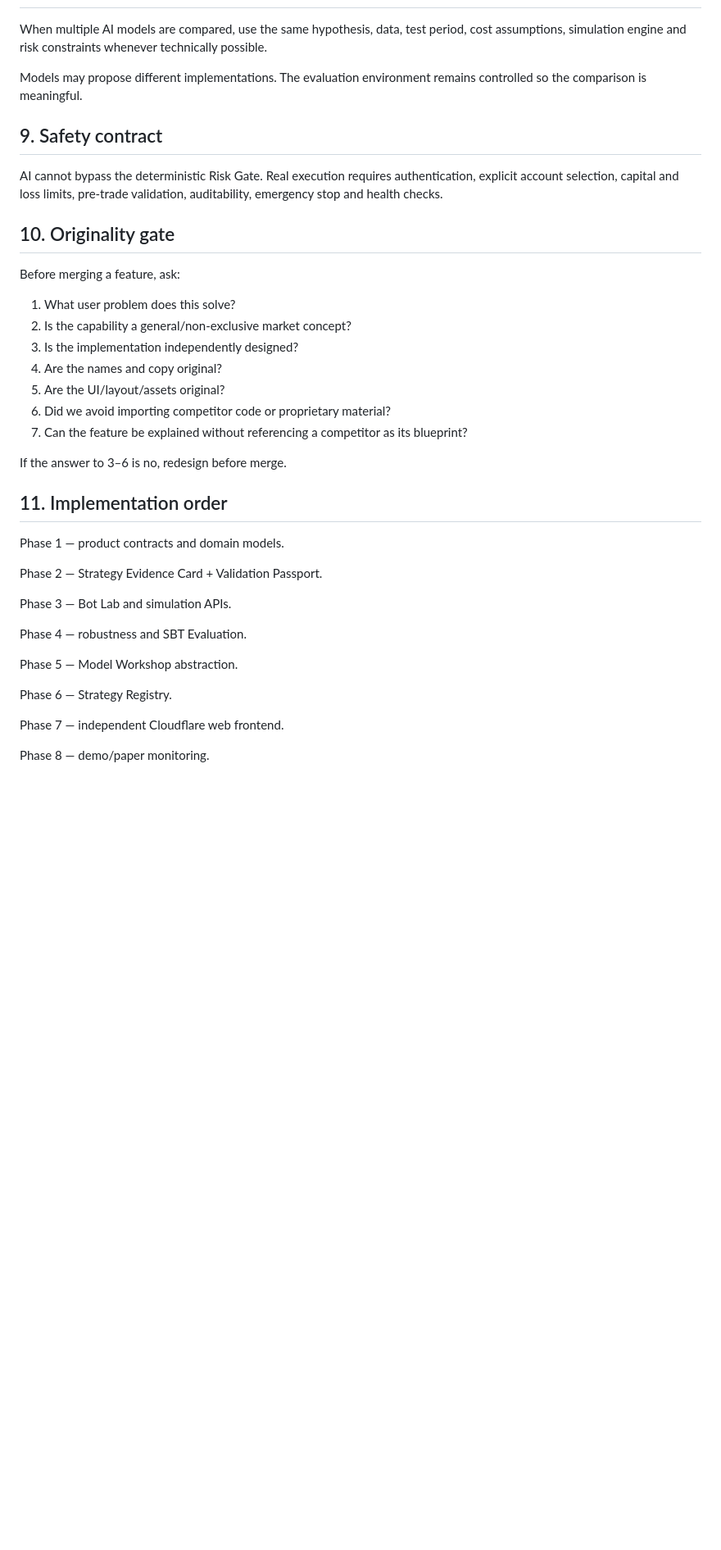
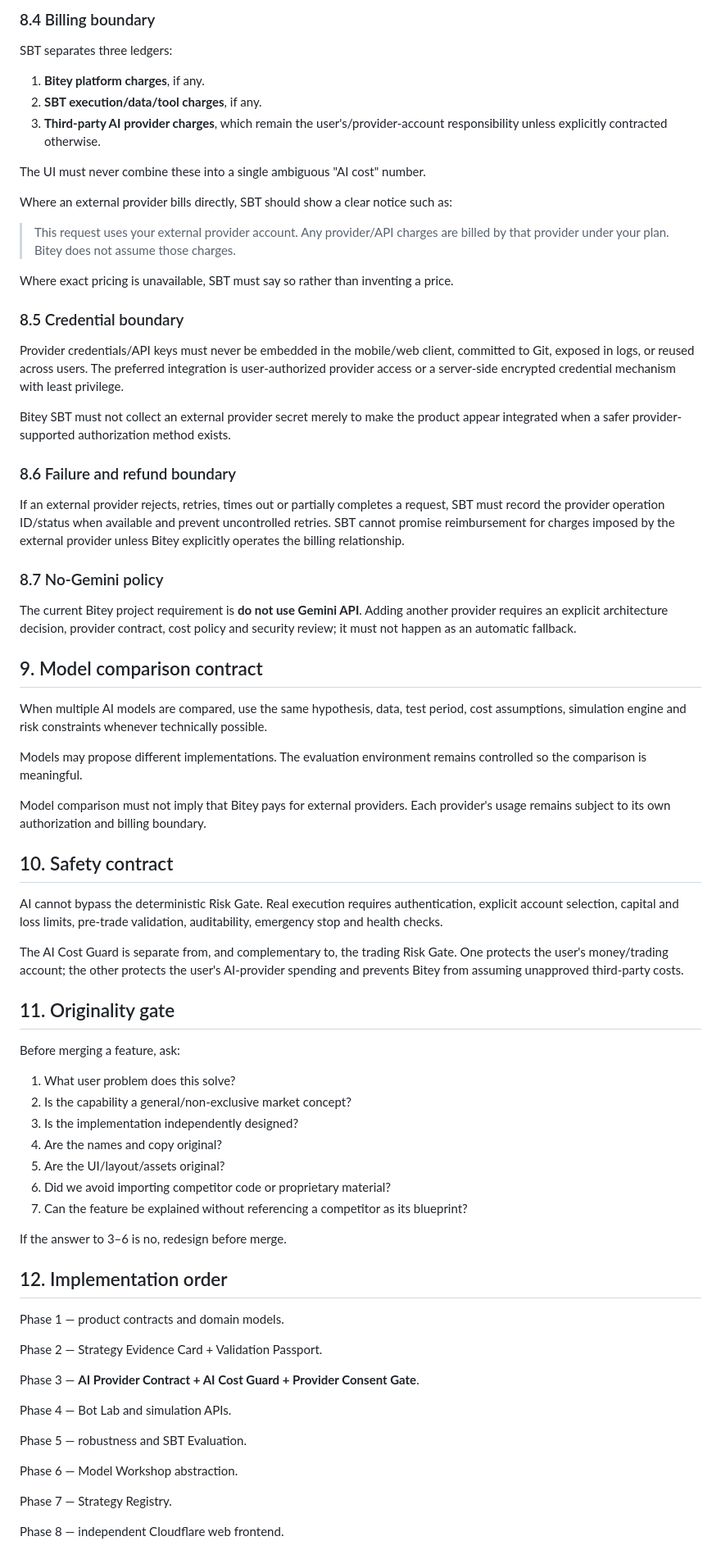
Before and after one commit to raylerr481/bitey-system-bots-trading, a Markdown page: docs/BITEY_SBT_ORIGINAL_PRODUCT_SPEC.md, the part around one of its changes. Shown at 82% size. GitHub-like rendering; blank space fills up the shorter version.

Commit message:
Define user-selected AI billing and cost safeguards

```diff
--- a/docs/BITEY_SBT_ORIGINAL_PRODUCT_SPEC.md
+++ b/docs/BITEY_SBT_ORIGINAL_PRODUCT_SPEC.md
@@ -103,13 +186,48 @@ A strategy receives a versioned validation record containing the tests performed
+### 8.4 Billing boundary
+
+SBT separates three ledgers:
+
+1. **Bitey platform charges**, if any.
+2. **SBT execution/data/tool charges**, if any.
+3. **Third-party AI provider charges**, which remain the user's/provider-account responsibility unless explicitly contracted otherwise.
+
+The UI must never combine these into a single ambiguous "AI cost" number.
+
+Where an external provider bills directly, SBT should show a clear notice such as:
+
+> This request uses your external provider account. Any provider/API charges are billed by that provider under your plan. Bitey does not assume those charges.
+
+Where exact pricing is unavailable, SBT must say so rather than inventing a price.
+
+### 8.5 Credential boundary
+
+Provider credentials/API keys must never be embedded in the mobile/web client, committed to Git, exposed in logs, or reused across users. The preferred integration is user-authorized provider access or a server-side encrypted credential mechanism with least privilege.
+
+Bitey SBT must not collect an external provider secret merely to make the product appear integrated when a safer provider-supported authorization method exists.
+
+### 8.6 Failure and refund boundary
+
+If an external provider rejects, retries, times out or partially completes a request, SBT must record the provider operation ID/status when available and prevent uncontrolled retries. SBT cannot promise reimbursement for charges imposed by the external provider unless Bitey explicitly operates the billing relationship.
+
+### 8.7 No-Gemini policy
+
+The current Bitey project requirement is **do not use Gemini API**. Adding another provider requires an explicit architecture decision, provider contract, cost policy and security review; it must not happen as an automatic fallback.
+
+## 9. Model comparison contract
 
 When multiple AI models are compared, use the same hypothesis, data, test period, cost assumptions, simulation engine and risk constraints whenever technically possible.
 
 Models may propose different implementations. The evaluation environment remains controlled so the comparison is meaningful.
 
-## 9. Safety contract
+Model comparison must not imply that Bitey pays for external providers. Each provider's usage remains subject to its own authorization and billing boundary.
+
+## 10. Safety contract
 
 AI cannot bypass the deterministic Risk Gate. Real execution requires authentication, explicit account selection, capital and loss limits, pre-trade validation, auditability, emergency stop and health checks.
 
-## 10. Originality gate
+The AI Cost Guard is separate from, and complementary to, the trading Risk Gate. One protects the user's money/trading account; the other protects the user's AI-provider spending and prevents Bitey from assuming unapproved third-party costs.
+
+## 11. Originality gate
 
 Before merging a feature, ask:
 
@@ -123,21 +241,21 @@ Before merging a feature, ask:
 
 If the answer to 3–6 is no, redesign before merge.
 
-## 11. Implementation order
+## 12. Implementation order
 
 Phase 1 — product contracts and domain models.
 
 Phase 2 — Strategy Evidence Card + Validation Passport.
 
-Phase 3 — Bot Lab and simulation APIs.
+Phase 3 — **AI Provider Contract + AI Cost Guard + Provider Consent Gate**.
 
-Phase 4 — robustness and SBT Evaluation.
+Phase 4 — Bot Lab and simulation APIs.
 
-Phase 5 — Model Workshop abstraction.
+Phase 5 — robustness and SBT Evaluation.
 
-Phase 6 — Strategy Registry.
+Phase 6 — Model Workshop abstraction.
 
-Phase 7 — independent Cloudflare web frontend.
+Phase 7 — Strategy Registry.
 
-Phase 8 — demo/paper monitoring.
+Phase 8 — independent Cloudflare web frontend.
 
```
Also changed, not shown: other parts of docs/BITEY_SBT_ORIGINAL_PRODUCT_SPEC.md (+89 -4 lines).
